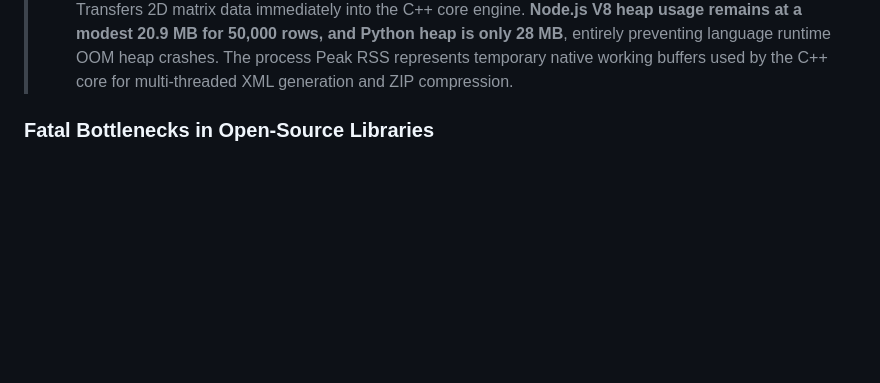
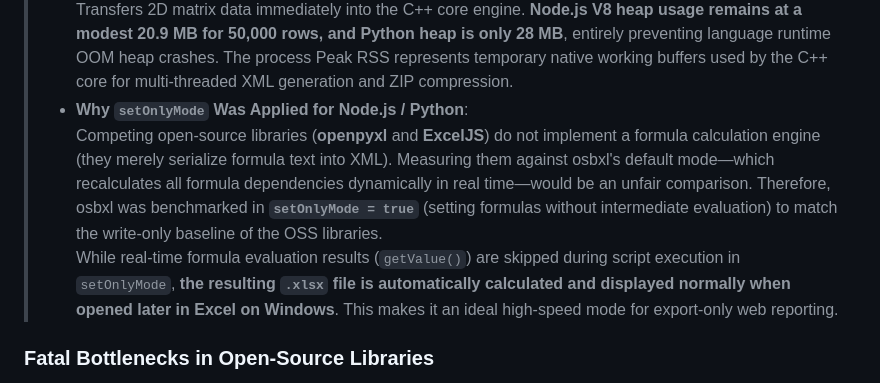
Before and after one commit to osb-office/osbxl-samples, a Markdown page: en/benchmark-comparison.md, the part around the change. Drawn GitHub-style; blank space fills up the shorter version.

```diff
--- a/en/benchmark-comparison.md
+++ b/en/benchmark-comparison.md
@@ -65,6 +65,9 @@ Benchmark measurements scaling data up to **50,000 rows × 4 columns = 200,000 c
 >   Keep every cell, row, and style as language-level objects in the runtime heap, rapidly consuming Node.js and Python heap limits (ExcelJS >420 MB, openpyxl >370 MB).
 > - **osbxl (nodeosbxl / pyosbxl)**:
 >   Transfers 2D matrix data immediately into the C++ core engine. **Node.js V8 heap usage remains at a modest 20.9 MB for 50,000 rows, and Python heap is only 28 MB**, entirely preventing language runtime OOM heap crashes. The process Peak RSS represents temporary native working buffers used by the C++ core for multi-threaded XML generation and ZIP compression.
+> - **Why `setOnlyMode` Was Applied for Node.js / Python**:
+>   Competing open-source libraries (**openpyxl** and **ExcelJS**) do not implement a formula calculation engine (they merely serialize formula text into XML). Measuring them against osbxl's default mode—which recalculates all formula dependencies dynamically in real time—would be an unfair comparison. Therefore, osbxl was benchmarked in **`setOnlyMode = true`** (setting formulas without intermediate evaluation) to match the write-only baseline of the OSS libraries.
+>   While real-time formula evaluation results (`getValue()`) are skipped during script execution in `setOnlyMode`, **the resulting `.xlsx` file is automatically calculated and displayed normally when opened later in Excel on Windows**. This makes it an ideal high-speed mode for export-only web reporting.
 
 ### Fatal Bottlenecks in Open-Source Libraries
 
```
Also changed, not shown: ja/benchmark-comparison.md (+3 -0 lines).
